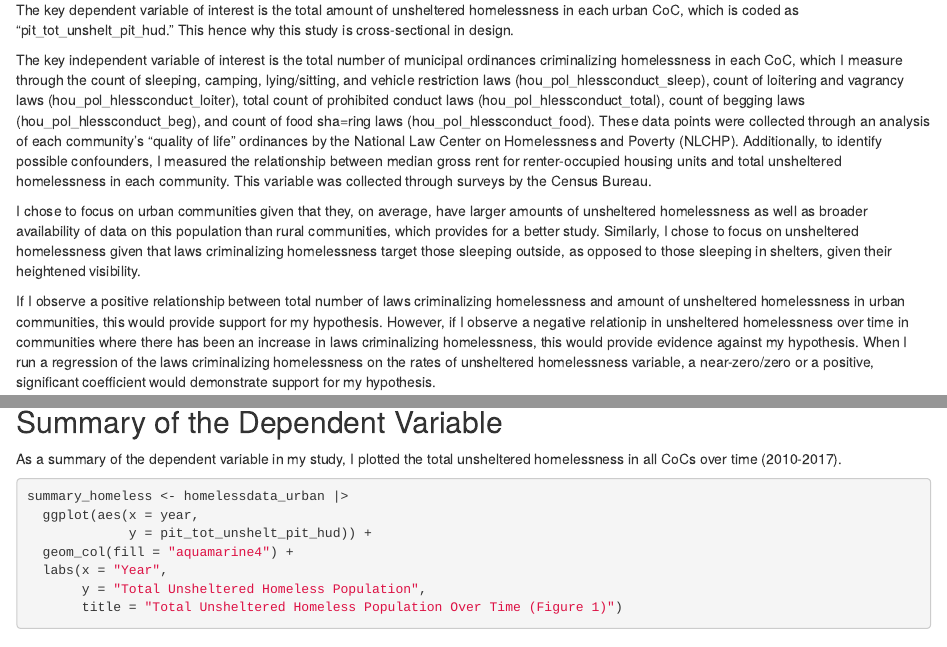
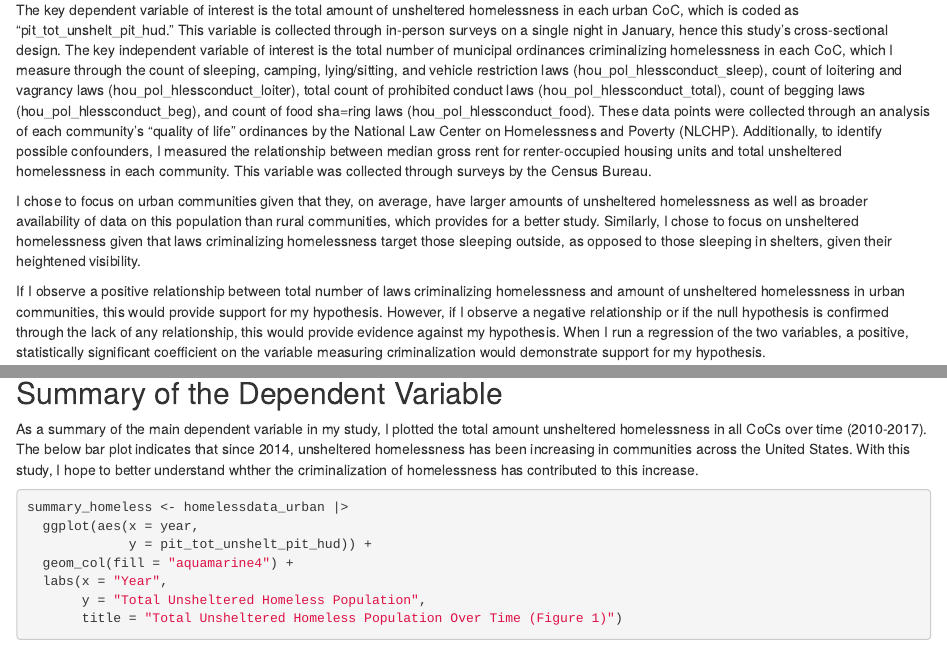
Before and after one commit to emorypaul/gov50-final-project, an R Markdown document (index.Rmd): the page in a window 1100 px wide, from 490 px down, and a second part further down, joined at a grey line. Rendered offline with R 4.5, knitr and Pandoc, with nearby package versions; drawn as R Markdown's standard HTML page in place of the format the file asks for; some code elsewhere in the file could not run offline.

Commit message:
pre results done

````diff
--- a/index.Rmd
+++ b/index.Rmd
@@ -15,14 +15,11 @@ With the increase of unsheltered homelessness in communities across the nation,
 
 My sample consists of an aggregation of community-level data points for the over 400 Continuum of Cares (CoCs) across the United States. CoCs, the unit of analysis for this study, are the local planning bodies responsible for coordinating funding for homeless services in each community.
 
-The key dependent variable of interest is the total amount of unsheltered homelessness in each urban CoC, which is coded as “pit_tot_unshelt_pit_hud." This  hence why this study is cross-sectional in design.
-
-
-The key independent variable of interest is the total number of  municipal ordinances criminalizing homelessness in each CoC, which I measure through the count of sleeping, camping, lying/sitting, and vehicle restriction laws (hou_pol_hlessconduct_sleep), count of loitering and vagrancy laws (hou_pol_hlessconduct_loiter), total count of prohibited conduct laws (hou_pol_hlessconduct_total), count of begging laws (hou_pol_hlessconduct_beg), and count of food sha=ring laws (hou_pol_hlessconduct_food). These data points were collected through an analysis of each community's "quality of life" ordinances by the National Law Center on Homelessness and Poverty (NLCHP). Additionally, to identify possible confounders, I measured the relationship between median gross rent for renter-occupied housing units and total unsheltered homelessness in each community. This variable was collected through surveys by the Census Bureau.
+The key dependent variable of interest is the total amount of unsheltered homelessness in each urban CoC, which is coded as “pit_tot_unshelt_pit_hud." This variable is collected through in-person surveys on a single night in January, hence this study's cross-sectional design. The key independent variable of interest is the total number of  municipal ordinances criminalizing homelessness in each CoC, which I measure through the count of sleeping, camping, lying/sitting, and vehicle restriction laws (hou_pol_hlessconduct_sleep), count of loitering and vagrancy laws (hou_pol_hlessconduct_loiter), total count of prohibited conduct laws (hou_pol_hlessconduct_total), count of begging laws (hou_pol_hlessconduct_beg), and count of food sha=ring laws (hou_pol_hlessconduct_food). These data points were collected through an analysis of each community's "quality of life" ordinances by the National Law Center on Homelessness and Poverty (NLCHP). Additionally, to identify possible confounders, I measured the relationship between median gross rent for renter-occupied housing units and total unsheltered homelessness in each community. This variable was collected through surveys by the Census Bureau.
 
 I chose to focus on urban communities given that they, on average, have larger amounts of unsheltered homelessness as well as broader availability of data on this population than rural communities, which provides for a better study. Similarly, I chose to focus on unsheltered homelessness given that laws criminalizing homelessness target those sleeping outside, as opposed to those sleeping in shelters, given their heightened visibility.
 
-If I observe a positive relationship between total number of laws criminalizing homelessness and amount of unsheltered homelessness in urban communities, this would provide support for my hypothesis. However, if I observe a negative relationip in unsheltered homelessness over time in communities where there has been an increase in laws criminalizing homelessness, this would provide evidence against my hypothesis. When I run a regression of the laws criminalizing homelessness on the rates of unsheltered homelessness variable, a near-zero/zero or a positive, significant coefficient would demonstrate support for my hypothesis.
+If I observe a positive relationship between total number of laws criminalizing homelessness and amount of unsheltered homelessness in urban communities, this would provide support for my hypothesis. However, if I observe a negative relationship or if the null hypothesis is confirmed through the lack of any relationship, this would provide evidence against my hypothesis. When I run a regression of the two variables, a positive, statistically significant coefficient on the variable measuring criminalization would demonstrate support for my hypothesis.
 
 
 ```{r}
@@ -55,7 +52,7 @@ homelessdata_urban <- homelessdata |>
 
 ## Summary of the Dependent Variable
 
-As a summary of the dependent variable in my study, I plotted the total unsheltered homelessness in all CoCs over time (2010-2017).
+As a summary of the main dependent variable in my study, I plotted the total amount unsheltered homelessness in all CoCs over time (2010-2017). The below bar plot indicates that since 2014, unsheltered homelessness has been increasing in communities across the United States. With this study, I hope to better understand whther the criminalization of homelessness has contributed to this increase.
 
 ```{r}
 summary_homeless <- homelessdata_urban |>
````
